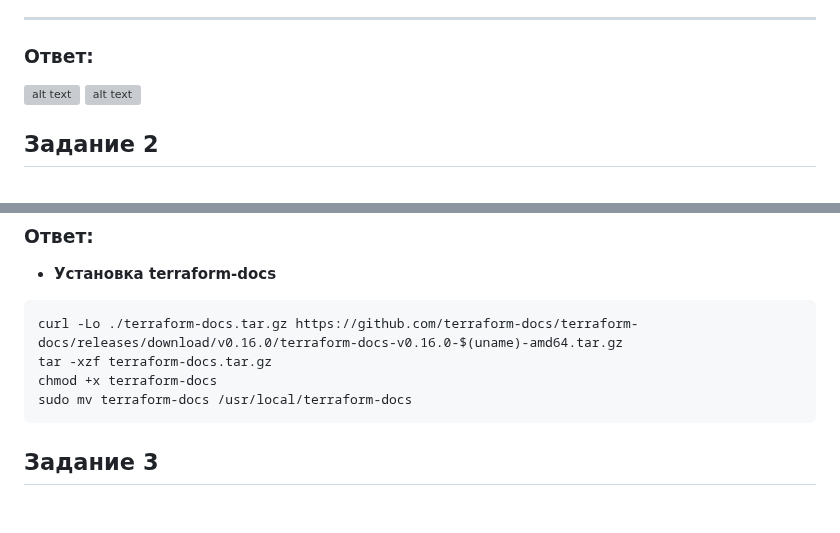
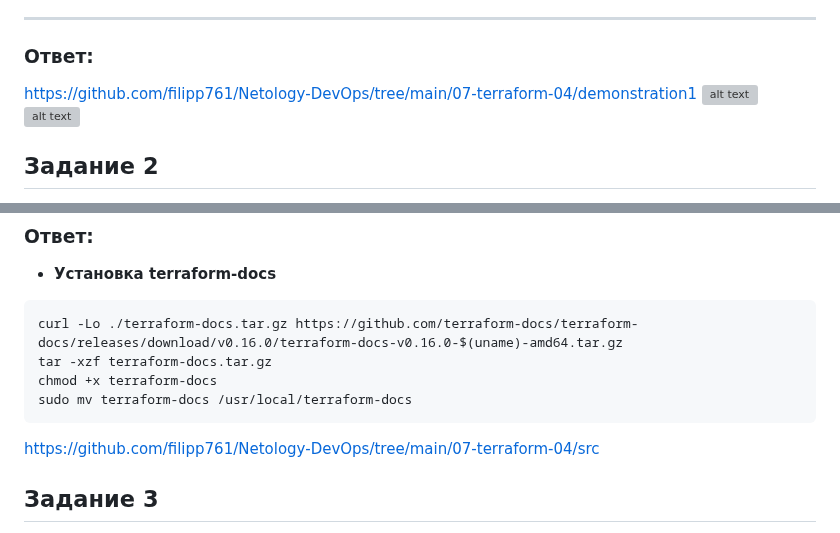
Before and after one commit to filipp761/Netology-DevOps, a Markdown page: 07-terraform-04.md, 2 parts joined by grey strips. Drawn GitHub-style; blank space fills up the shorter version; grey boxes are pictures that could not be loaded.

````diff
--- a/07-terraform-04.md
+++ b/07-terraform-04.md
@@ -10,6 +10,7 @@
 
 ------
 ### Ответ:
+https://github.com/filipp761/Netology-DevOps/tree/main/07-terraform-04/demonstration1
 ![alt text](https://github.com/filipp761/Netology-sdb-homewoks/blob/main/07-terraform-04/img/console.png)
 ![alt text](https://github.com/filipp761/Netology-sdb-homewoks/blob/main/07-terraform-04/img/nginx.png)
 
@@ -39,6 +40,7 @@ tar -xzf terraform-docs.tar.gz
 chmod +x terraform-docs
 sudo mv terraform-docs /usr/local/terraform-docs
 ```
+https://github.com/filipp761/Netology-DevOps/tree/main/07-terraform-04/src
 
 ## Задание 3
 1. Выведите список ресурсов в стейте.
````
Also changed, not shown: other parts of 07-terraform-04.md (+1 -0 lines).
